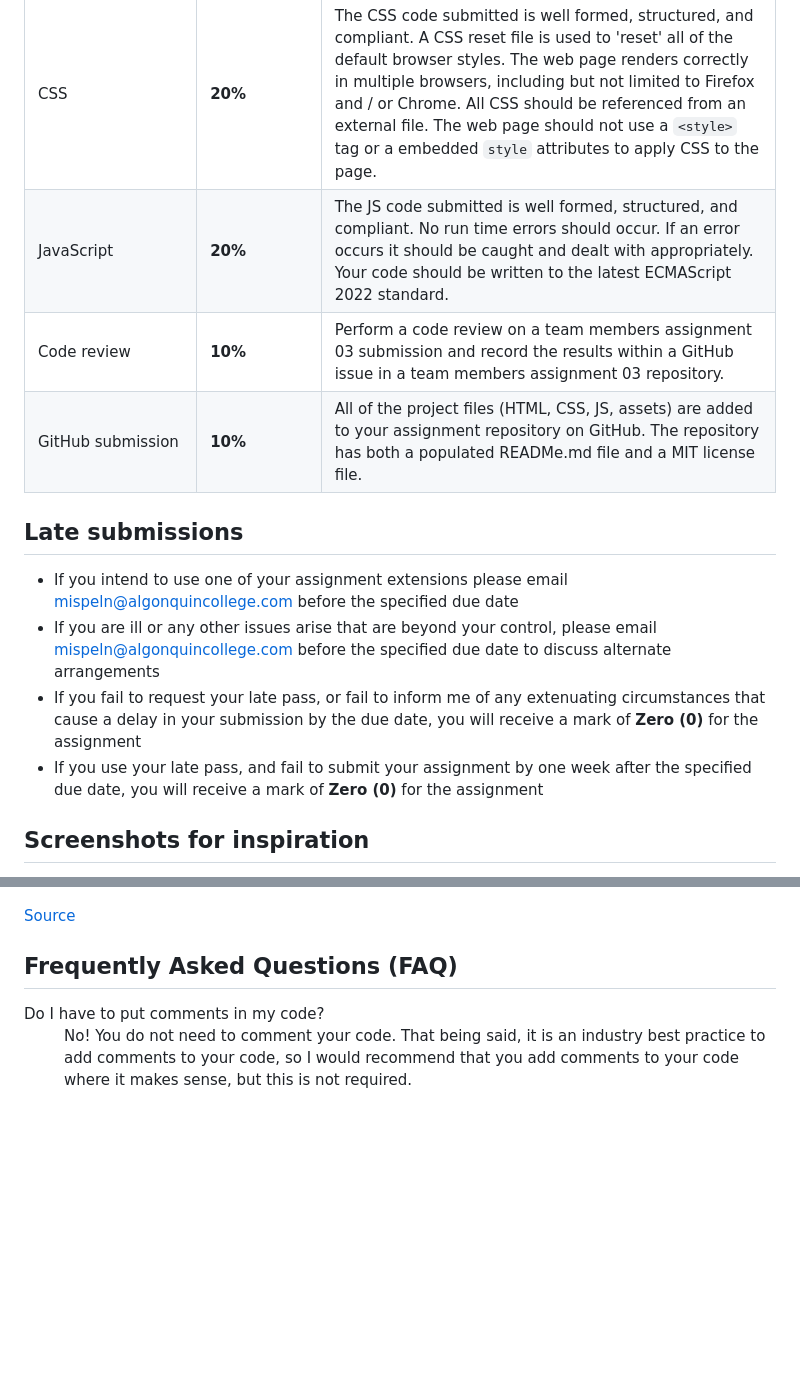
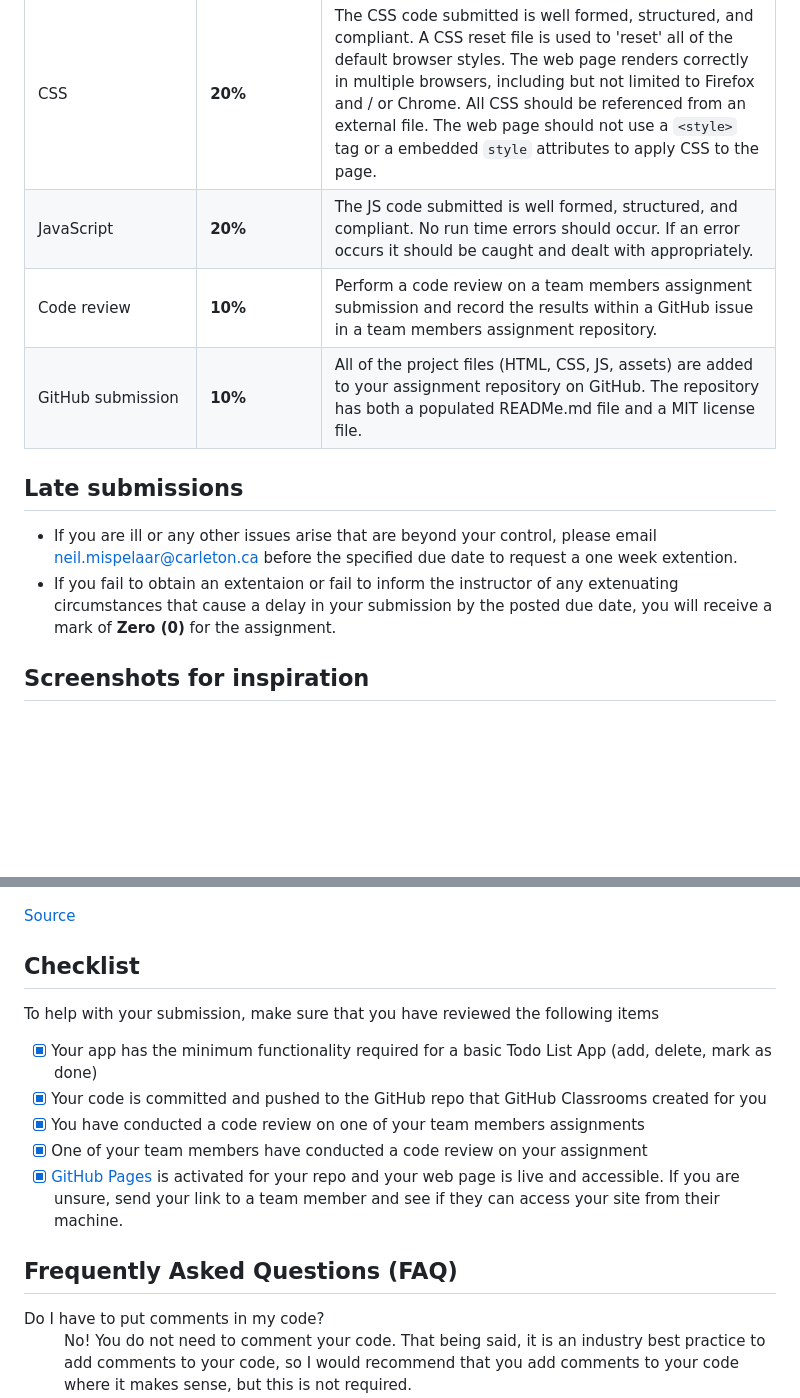
Before and after one commit to irm1005-itec1005-fall-2023/template-assignment-04, a Markdown page: README.md, 2 parts joined by grey strips. Rendered like a GitHub page; blank space fills up the shorter version.

```diff
--- a/README.md
+++ b/README.md
@@ -64,16 +79,15 @@ The creation and posting of this web page is worth 25% of your final grade and m
 |Visual design and layout|**20%**|The design presented demonstrates an excellent use of colour (or lack thereof), typography, high quality graphics, and iconography. The design also comes across as cohesive, inviting, and illustrates a focus on user experience. An excellent design also includes a way of delighting users and adding moments of charm to their experience. The solution is responsive to the users' viewport and displays well in mobile, tablet, and desktop browsers.|
 |HTML|**20%**|The HTML code submitted is well formed, structured, and complaint. Appropriate semantic elements are used throughout the document. For example, use `<header>` for the page header and `<section>` for each document section within `<main>`. Correct use of headings `<h1-h6>` and heading structure. The web page has the appropriate meta tags in the `<head>` to set the charset, viewport and IE11 legacy mode values.|
 |CSS|**20%**|The CSS code submitted is well formed, structured, and compliant. A CSS reset file is used to 'reset' all of the default browser styles. The web page renders correctly in multiple browsers, including but not limited to Firefox and / or Chrome. All CSS should be referenced from an external file. The web page should not use a `<style>` tag or a embedded `style` attributes to apply CSS to the page.|
-|JavaScript|**20%**|The JS code submitted is well formed, structured, and compliant. No run time errors should occur. If an error occurs it should be caught and dealt with appropriately. Your code should be written to the latest ECMAScript 2022 standard.|
-|Code&nbsp;review|**10%**|Perform a code review on a team members assignment 03 submission and record the results within a GitHub issue in a team members assignment 03 repository.|
+|JavaScript|**20%**|The JS code submitted is well formed, structured, and compliant. No run time errors should occur. If an error occurs it should be caught and dealt with appropriately.|
+|Code&nbsp;review|**10%**|Perform a code review on a team members assignment submission and record the results within a GitHub issue in a team members assignment repository.|
 |GitHub&nbsp;submission|**10%**|All of the project files (HTML, CSS, JS, assets) are added to your assignment repository on GitHub. The repository has both a populated READMe.md file and a MIT license file.|
 
 ## Late submissions
 
-* If you intend to use one of your assignment extensions please email [mispeln@algonquincollege.com](mailto:mispeln@algonquincollege.com) before the specified due date
-* If you are ill or any other issues arise that are beyond your control, please email [mispeln@algonquincollege.com](mailto:mispeln@algonquincollege.com) before the specified due date to discuss alternate arrangements
-* If you fail to request your late pass, or fail to inform me of any extenuating circumstances that cause a delay in your submission by the due date, you will receive a mark of **Zero (0)** for the assignment
-* If you use your late pass, and fail to submit your assignment by one week after the specified due date, you will receive a mark of **Zero (0)** for the assignment
+- If you are ill or any other issues arise that are beyond your control, please email [neil.mispelaar@carleton.ca](mailto:neil.mispelaar@carleton.ca) before the specified due date to request a one week extention.
+- If you fail to obtain an extentaion or fail to inform the instructor of any extenuating circumstances that cause a delay in your submission by the posted due date, you will receive a mark of **Zero (0)** for the assignment.
+
 
 ## Screenshots for inspiration
 
@@ -109,6 +123,16 @@ The following are some samples of excellent Todo List applications out there. Yo
 
 [Source](https://culturedcode.com/things/)
 
+
+## Checklist
+
+To help with your submission, make sure that you have reviewed the following items
+
+- [x] Your app has the minimum functionality required for a basic Todo List App (add, delete, mark as done)
+- [x] Your code is committed and pushed to the GitHub repo that GitHub Classrooms created for you
+- [x] You have conducted a code review on one of your team members assignments
+- [x] One of your team members have conducted a code review on your assignment
+- [x] [GitHub Pages](https://github.com/orgs/irm1005-itec1005-fall-2023/discussions/4) is activated for your repo and your web page is live and accessible. If you are unsure, send your link to a team member and see if they can access your site from their machine.
 
 ## Frequently Asked Questions (FAQ)
 
```
Also changed, not shown: other parts of README.md (+20 -5 lines).
